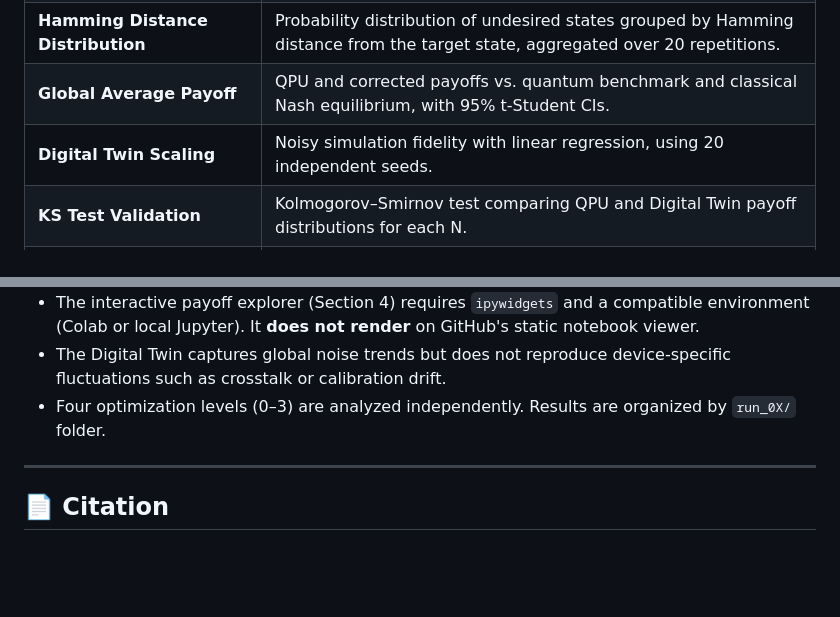
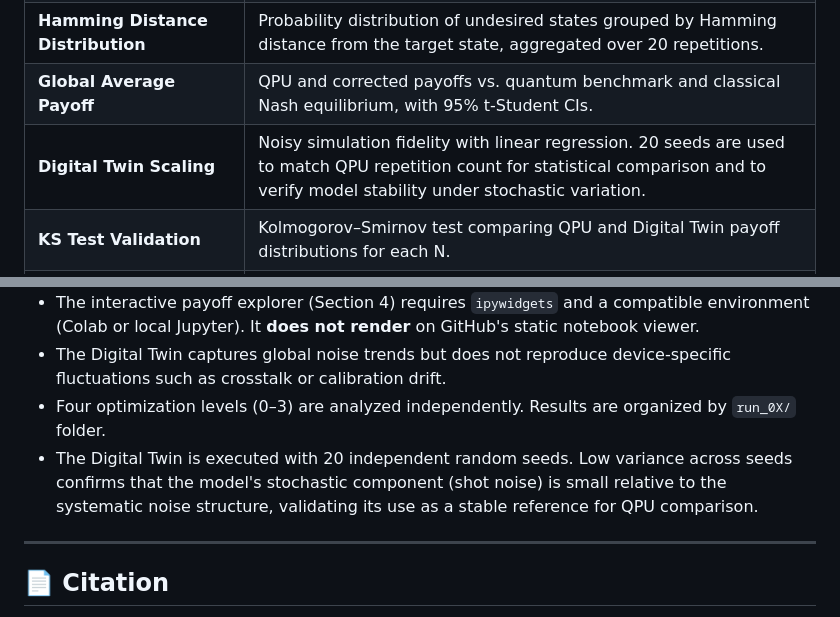
Before and after one commit to GermanDarDiaz/Quantum-Volunteer-s-Dilemma, a Markdown page: README.md, 2 parts joined by grey strips. GitHub-like rendering; blank space fills up the shorter version.

```diff
--- a/README.md
+++ b/README.md
@@ -190,7 +190,7 @@ If no IBM Quantum connection is available, the notebook automatically clones thi
 | **Noise Characterization** | Average undesired-state probability vs. N, with and without readout correction. |
 | **Hamming Distance Distribution** | Probability distribution of undesired states grouped by Hamming distance from the target state, aggregated over 20 repetitions. |
 | **Global Average Payoff** | QPU and corrected payoffs vs. quantum benchmark and classical Nash equilibrium, with 95% t-Student CIs. |
-| **Digital Twin Scaling** | Noisy simulation fidelity with linear regression, using 20 independent seeds. |
+| **Digital Twin Scaling** | Noisy simulation fidelity with linear regression. 20 seeds are used to match QPU repetition count for statistical comparison and to verify model stability under stochastic variation. |
 | **KS Test Validation** | Kolmogorov–Smirnov test comparing QPU and Digital Twin payoff distributions for each N. |
 | **Payoff Benchmark** | Overlay of theoretical, Digital Twin, QPU (raw), QPU (corrected), and classical Nash payoff profiles. |
 | **Benchmark Error Metrics** | MAE, RMSE, and MRE for QPU (raw), QPU (corrected), and Digital Twin vs. theoretical prediction. |
@@ -207,6 +207,7 @@ If no IBM Quantum connection is available, the notebook automatically clones thi
 - The interactive payoff explorer (Section 4) requires `ipywidgets` and a compatible environment (Colab or local Jupyter). It **does not render** on GitHub's static notebook viewer.
 - The Digital Twin captures global noise trends but does not reproduce device-specific fluctuations such as crosstalk or calibration drift.
 - Four optimization levels (0–3) are analyzed independently. Results are organized by `run_0X/` folder.
+- The Digital Twin is executed with 20 independent random seeds. Low variance across seeds confirms that the model's stochastic component (shot noise) is small relative to the systematic noise structure, validating its use as a stable reference for QPU comparison.
 
 ---
 
```
